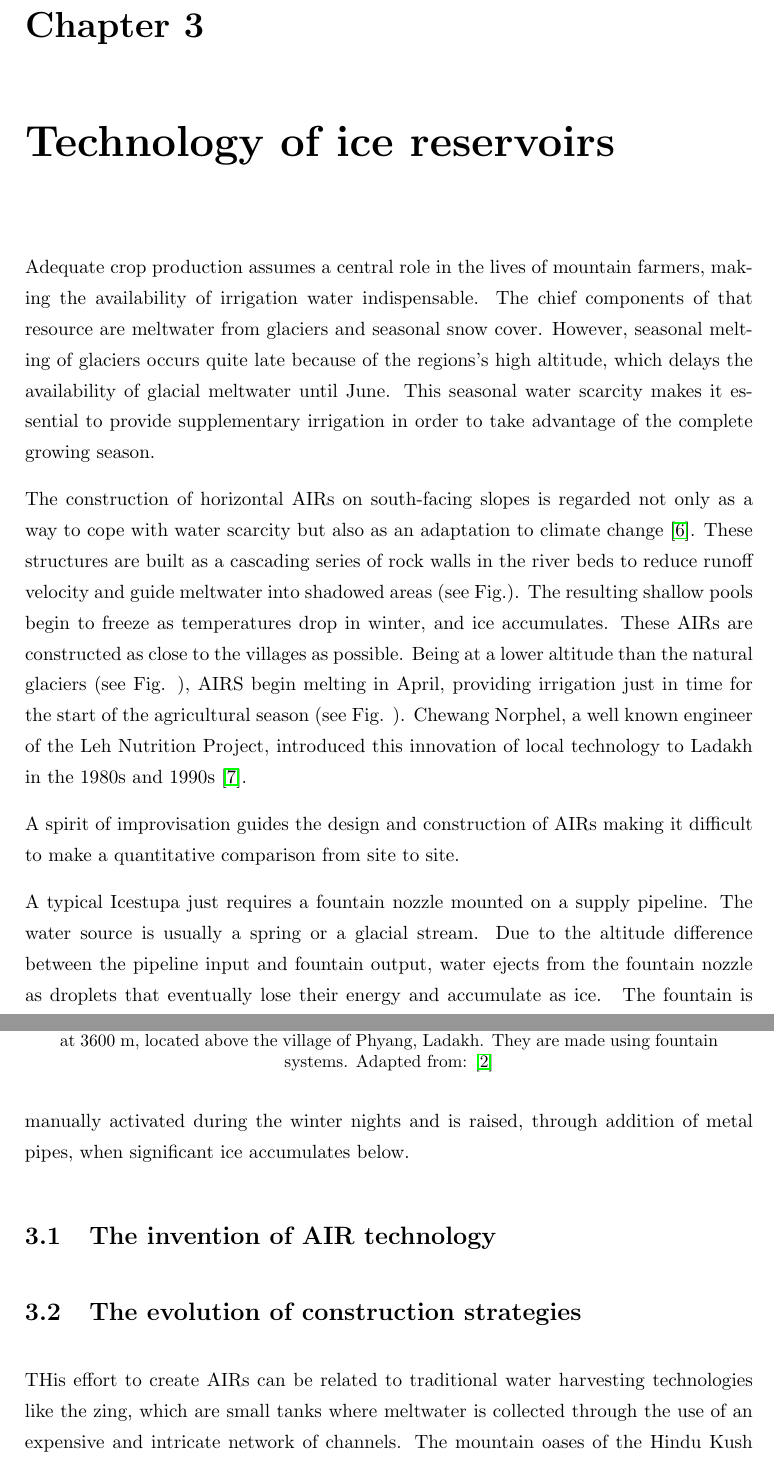
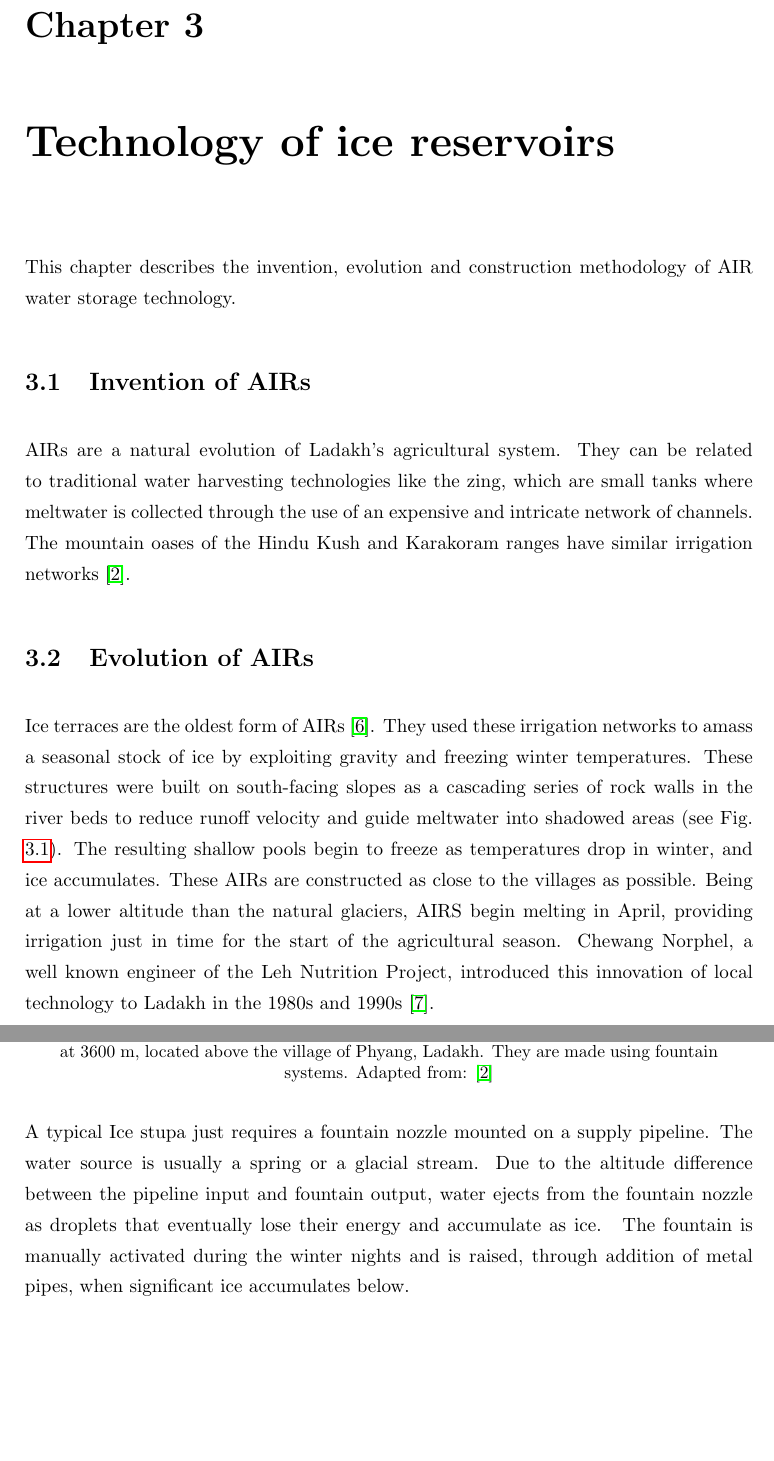
Before and after one commit to gayashiva/Ice-Reservoirs, a LaTeX thesis (Thesis.tex, which reads Chapters/Technology.tex): two parts of pages 13 and 14 of 39 before the commit and two parts of pages 13 and 14 of 38 after it, joined at a grey line, cut so that both start at the same text, the shorter picture padded with empty space. Compiled offline with pdfLaTeX.

Commit message:
tech update

```diff
--- a/Chapters/Technology.tex
+++ b/Chapters/Technology.tex
@@ -1,29 +1,30 @@
 \chapter{Technology of ice reservoirs}
 
-Adequate crop production assumes a central role in the lives of mountain farmers, making the availability of
-irrigation water indispensable. The chief components of that resource are meltwater from glaciers and seasonal
-snow cover. However, seasonal melting of glaciers occurs quite late because of the regions's high altitude,
-which delays the availability of glacial meltwater until June. This seasonal water scarcity makes it essential
-to provide supplementary irrigation in order to take advantage of the complete growing season.
+This chapter describes the invention, evolution and construction methodology of AIR water storage technology.
 
-The construction of horizontal AIRs on south-facing slopes is regarded not only as a way to cope with water
-scarcity but also as an adaptation to climate change \citep{norphelArtificialGlacierHigh2009}. These structures
-are built as a cascading series of rock walls in the river beds to reduce runoff velocity and guide meltwater
-into shadowed areas (see Fig.). The resulting shallow pools begin to freeze as temperatures drop in winter, and
-ice accumulates. These AIRs are constructed as close to the villages as possible. Being at a lower altitude than
-the natural glaciers (see Fig. ), AIRS begin melting in April, providing irrigation just in time for the start
-of the agricultural season (see Fig. ). Chewang Norphel, a well known engineer of the Leh Nutrition Project,
-introduced this innovation of local technology to Ladakh in the 1980s and 1990s \citep{vinceGlacierMan2009}.
+\section{Invention of AIRs}
 
-A spirit of improvisation guides the design and construction of AIRs making it difficult to make a quantitative
-comparison from site to site.
+AIRs are a natural evolution of Ladakh's agricultural system. They can be related to traditional water
+harvesting technologies like the zing, which are small tanks where meltwater is collected through the use of an
+expensive and intricate network of channels. The mountain oases of the Hindu Kush and Karakoram ranges have
+similar irrigation networks \citep{nusserLocalKnowledgeGlobal2016}.
 
-A typical Icestupa just requires a fountain nozzle mounted on a supply pipeline. The water source is usually a
+\section{Evolution of AIRs}
+
+Ice terraces are the oldest form of AIRs \citep{norphelArtificialGlacierHigh2009}. They used these irrigation
+networks to amass a seasonal stock of ice by exploiting gravity and freezing winter temperatures. These
+structures were built on south-facing slopes as a cascading series of rock walls in the river beds to reduce
+runoff velocity and guide meltwater into shadowed areas (see Fig. \ref{fig:AIRforms}). The resulting shallow
+pools begin to freeze as temperatures drop in winter, and ice accumulates. These AIRs are constructed as close
+to the villages as possible. Being at a lower altitude than the natural glaciers, AIRS begin melting in April,
+providing irrigation just in time for the start of the agricultural season. Chewang Norphel, a well known
+engineer of the Leh Nutrition Project, introduced this innovation of local technology to Ladakh in the 1980s and
+1990s \citep{vinceGlacierMan2009}.
+
+A typical Ice stupa just requires a fountain nozzle mounted on a supply pipeline. The water source is usually a
 spring or a glacial stream. Due to the altitude difference between the pipeline input and fountain output, water
 ejects from the fountain nozzle as droplets that eventually lose their energy and accumulate as ice.  The
 fountain is manually activated during the winter nights and is raised, through addition of metal pipes, when
 significant ice accumulates below.
 
-\section{The invention of AIR technology}
-
 \begin{figure}[t]
@@ -38,9 +40,3 @@ from: \cite{nusserLocalKnowledgeGlobal2016}}
 
 \label{fig:AIRforms}
 \end{figure}
-
-\section{The evolution of construction strategies}
-
-THis effort to create AIRs can be related to traditional water harvesting technologies like the zing, which are
-small tanks where meltwater is collected through the use of an expensive and intricate network of channels. The
-mountain oases of the Hindu Kush and Karakoram ranges have similar irrigation networks
```
Also changed, not shown: Chapters/Introduction.tex (+1 -0 lines), Chapters/scratchpad.txt (+17 -0 lines), Chapters/Technology.tex (11 more changed lines).
